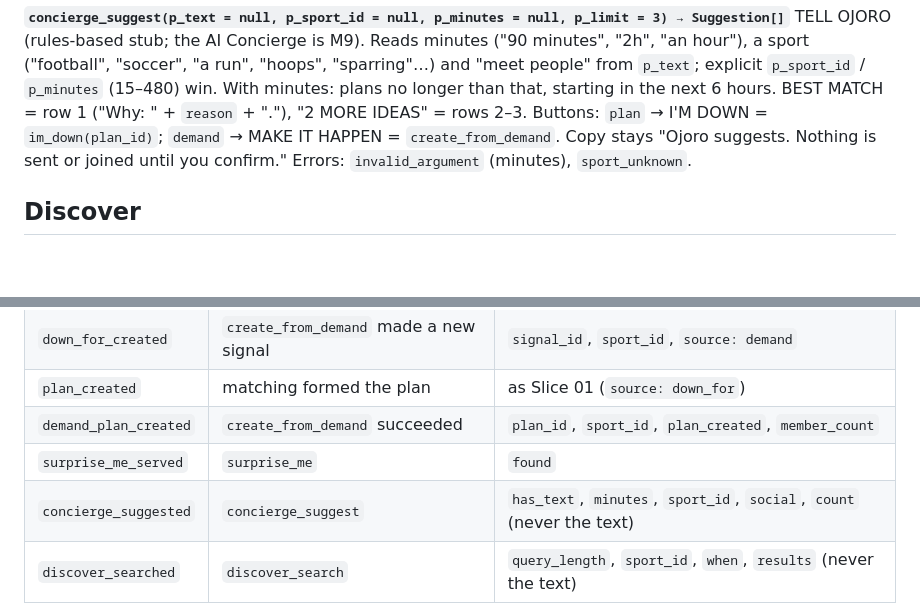
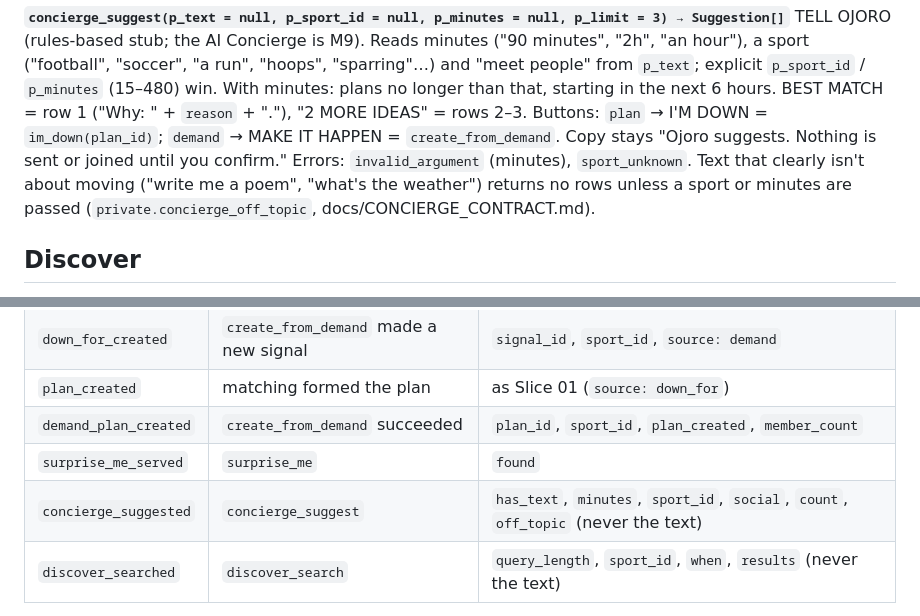
Before and after one commit to Chxmdi/Ojoro_App, a Markdown page: docs/LIQUIDITY_CONTRACT.md, 2 parts joined by grey strips. Rendered like a GitHub page; blank space fills up the shorter version.

```diff
--- a/docs/LIQUIDITY_CONTRACT.md
+++ b/docs/LIQUIDITY_CONTRACT.md
@@ -178,7 +178,8 @@ explicit `p_sport_id` / `p_minutes` (15–480) win. With minutes: plans no longe
 in the next 6 hours. BEST MATCH = row 1 ("Why: " + `reason` + "."), "2 MORE IDEAS" = rows 2–3. Buttons:
 `plan` → I'M DOWN = `im_down(plan_id)`; `demand` → MAKE IT HAPPEN = `create_from_demand`. Copy stays
 "Ojoro suggests. Nothing is sent or joined until you confirm." Errors: `invalid_argument` (minutes),
-`sport_unknown`.
+`sport_unknown`. Text that clearly isn't about moving ("write me a poem", "what's the weather") returns no rows
+unless a sport or minutes are passed (`private.concierge_off_topic`, docs/CONCIERGE_CONTRACT.md).
 
 ## Discover
 
@@ -273,7 +274,7 @@ Server events in `private.analytics_events` (no client copies):
 | `plan_created` | matching formed the plan | as Slice 01 (`source: down_for`) |
 | `demand_plan_created` | `create_from_demand` succeeded | `plan_id`, `sport_id`, `plan_created`, `member_count` |
 | `surprise_me_served` | `surprise_me` | `found` |
-| `concierge_suggested` | `concierge_suggest` | `has_text`, `minutes`, `sport_id`, `social`, `count` (never the text) |
+| `concierge_suggested` | `concierge_suggest` | `has_text`, `minutes`, `sport_id`, `social`, `count`, `off_topic` (never the text) |
 | `discover_searched` | `discover_search` | `query_length`, `sport_id`, `when`, `results` (never the text) |
 
 Client UI events stay in `@ojoro/analytics` (taps: `make_it_happen_tapped`, `surprise_me_tapped`,
```
Also changed, not shown: docs/CONCIERGE_CONTRACT.md (+24 -2 lines), docs/DESIGN_DECISIONS.md (+12 -1 lines).
